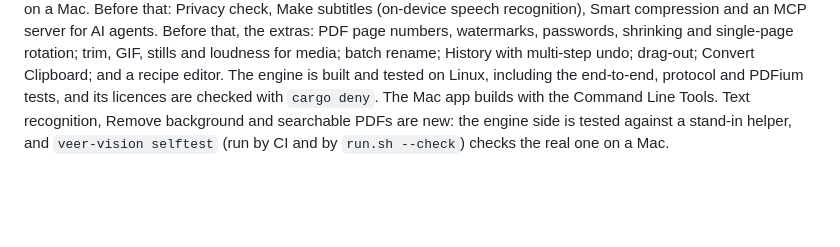
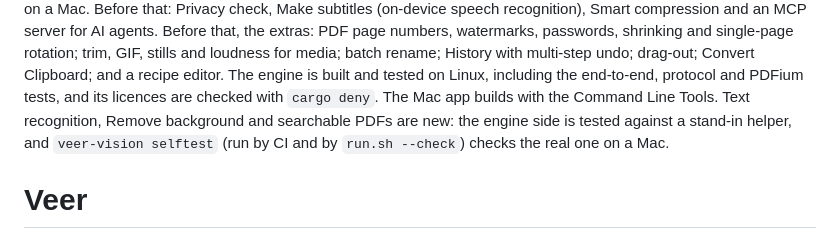
Before and after one commit to Suvraneel/Radlet, a Markdown page: README.md, the part around the change. Drawn GitHub-style; blank space fills up the shorter version.

```diff
--- a/README.md
+++ b/README.md
@@ -301,3 +301,4 @@ No code, assets or text were taken from other apps, and no other app's source co
 ## Status
 
 Version 1.0 in progress. Newest: wheel styles (Dial, plus Orbit and Bloom as advanced options) with presets from the engine, and skins written as CSS custom properties, with six built in. The wheel's tracking (dead zone, sticky borders, Orbit's ring line, Bloom's rest-or-flick) and the skin parser are unit-tested on Linux; the drawing itself still needs a look on a Mac. Before that: Privacy check, Make subtitles (on-device speech recognition), Smart compression and an MCP server for AI agents. Before that, the extras: PDF page numbers, watermarks, passwords, shrinking and single-page rotation; trim, GIF, stills and loudness for media; batch rename; History with multi-step undo; drag-out; Convert Clipboard; and a recipe editor. The engine is built and tested on Linux, including the end-to-end, protocol and PDFium tests, and its licences are checked with `cargo deny`. The Mac app builds with the Command Line Tools. Text recognition, Remove background and searchable PDFs are new: the engine side is tested against a stand-in helper, and `veer-vision selftest` (run by CI and by `run.sh --check`) checks the real one on a Mac.
+# Veer
```
